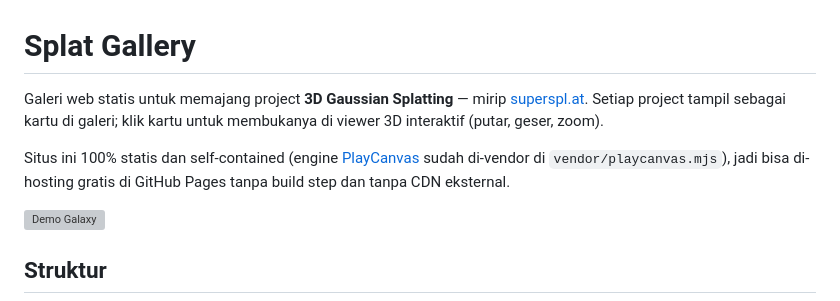
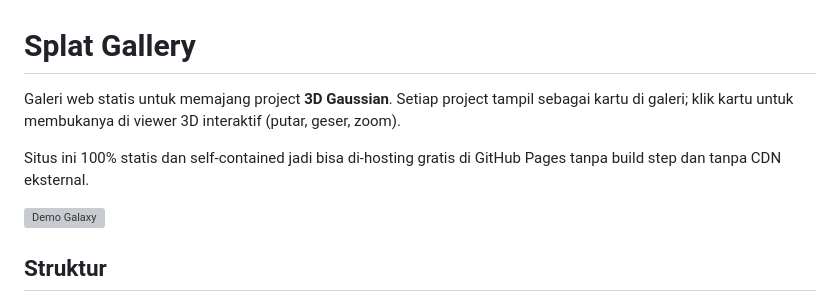
Before and after one commit to RendraSuproboAji/repo, a Markdown page: README.md, the part around the change. GitHub-like rendering; grey boxes are pictures that could not be loaded.

```diff
--- a/README.md
+++ b/README.md
@@ -1,8 +1,8 @@
 # Splat Gallery
 
-Galeri web statis untuk memajang project **3D Gaussian Splatting** — mirip [superspl.at](https://superspl.at/). Setiap project tampil sebagai kartu di galeri; klik kartu untuk membukanya di viewer 3D interaktif (putar, geser, zoom).
+Galeri web statis untuk memajang project **3D Gaussian**. Setiap project tampil sebagai kartu di galeri; klik kartu untuk membukanya di viewer 3D interaktif (putar, geser, zoom).
 
-Situs ini 100% statis dan self-contained (engine [PlayCanvas](https://playcanvas.com) sudah di-vendor di `vendor/playcanvas.mjs`), jadi bisa di-hosting gratis di GitHub Pages tanpa build step dan tanpa CDN eksternal.
+Situs ini 100% statis dan self-contained jadi bisa di-hosting gratis di GitHub Pages tanpa build step dan tanpa CDN eksternal.
 
 ![Demo Galaxy](scenes/demo-galaxy/thumbnail.jpg)
 
```
